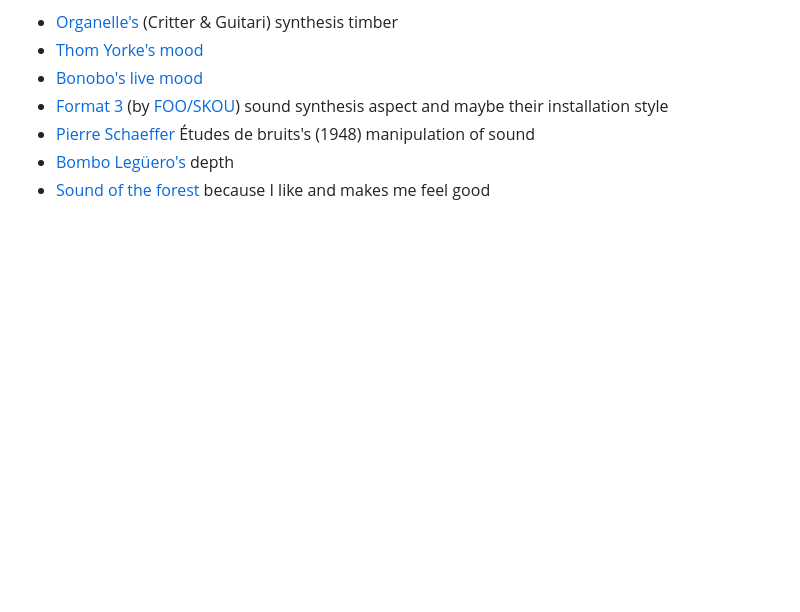
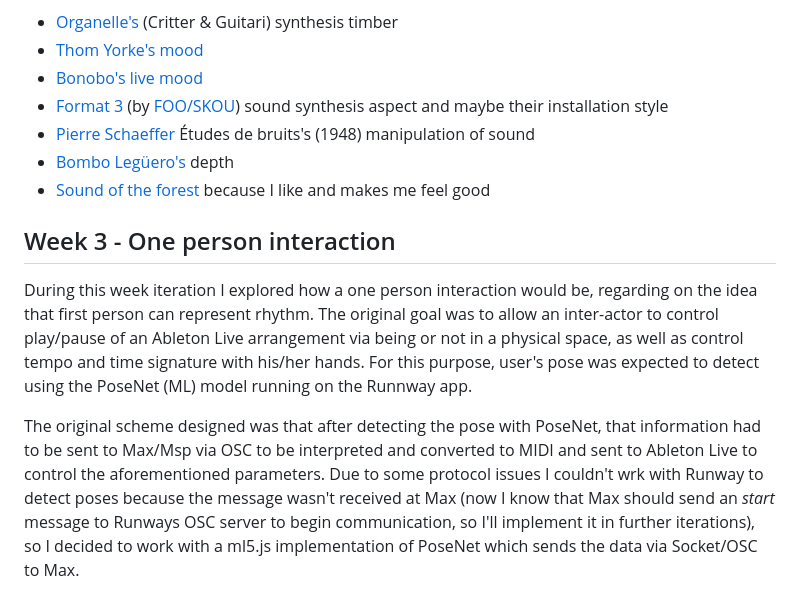
Before and after one commit to guillemontecinos/itp_spring_2019_music_interaction_design, a Markdown page: README.md, the part around the change. Drawn GitHub-style; blank space fills up the shorter version.

Commit message:
blog update and images

```diff
--- a/README.md
+++ b/README.md
@@ -66,3 +66,8 @@ As an aural mood board I have selected some projects/bands/songs/pieces that ins
 * [Pierre Schaeffer](https://www.youtube.com/watch?v=CTf0yE15zzI) Études de bruits's (1948) manipulation of sound
 * [Bombo Legüero's](https://www.youtube.com/watch?v=jo6E56_eBbE) depth
 * [Sound of the forest](https://www.youtube.com/watch?v=OdIJ2x3nxzQ) because I like and makes me feel good
+
+## Week 3 - One person interaction
+During this week iteration I explored how a one person interaction would be, regarding on the idea that first person can represent rhythm. The original goal was to allow an inter-actor to control play/pause of an Ableton Live arrangement via being or not in a physical space, as well as control tempo and time signature with his/her hands. For this purpose, user's pose was expected to detect using the PoseNet (ML) model running on the Runnway app.
+
+The original scheme designed was that after detecting the pose with PoseNet, that information had to be sent to Max/Msp via OSC to be interpreted and converted to MIDI and sent to Ableton Live to control the aforementioned parameters. Due to some protocol issues I couldn't wrk with Runway to detect poses because the message wasn't received at Max (now I know that Max should send an *start* message to Runways OSC server to begin communication, so I'll implement it in further iterations), so I decided to work with a ml5.js implementation of PoseNet which sends the data via Socket/OSC to Max.
```
Also changed, not shown: assets/week3_diagram.jpg (added), assets/week3_maxpat.png (added), 1 other file.
